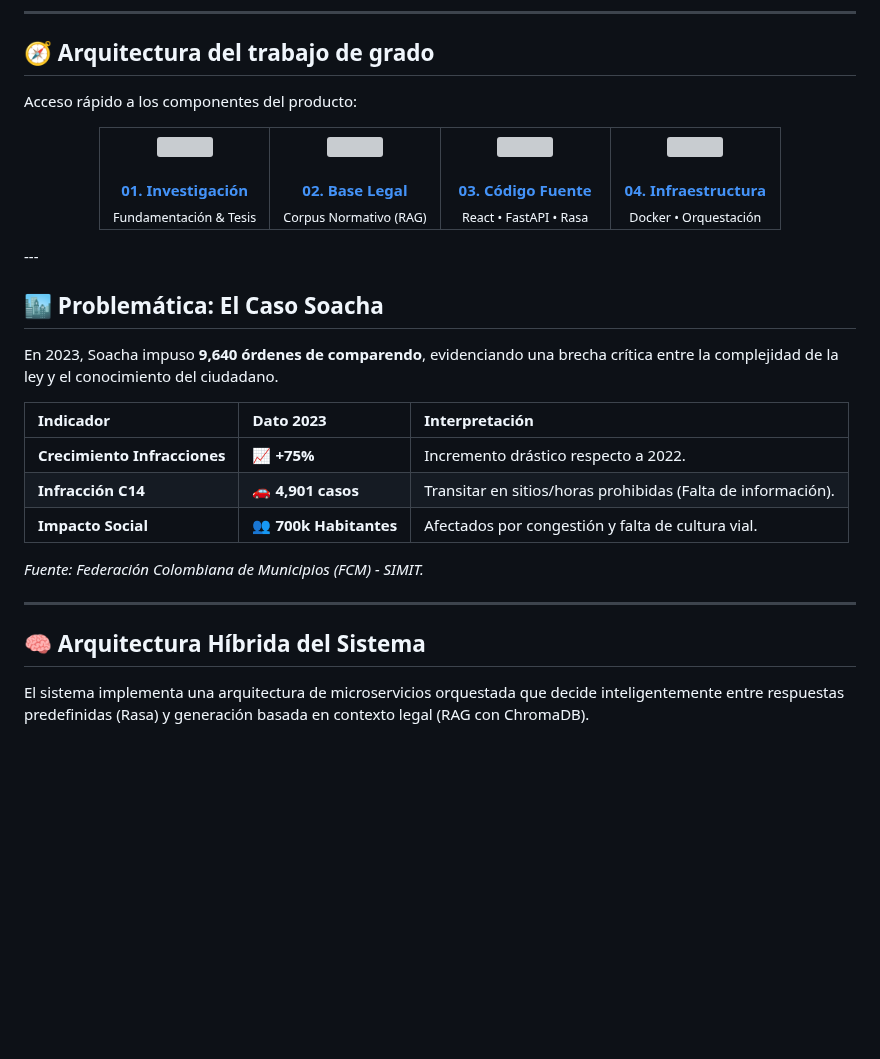
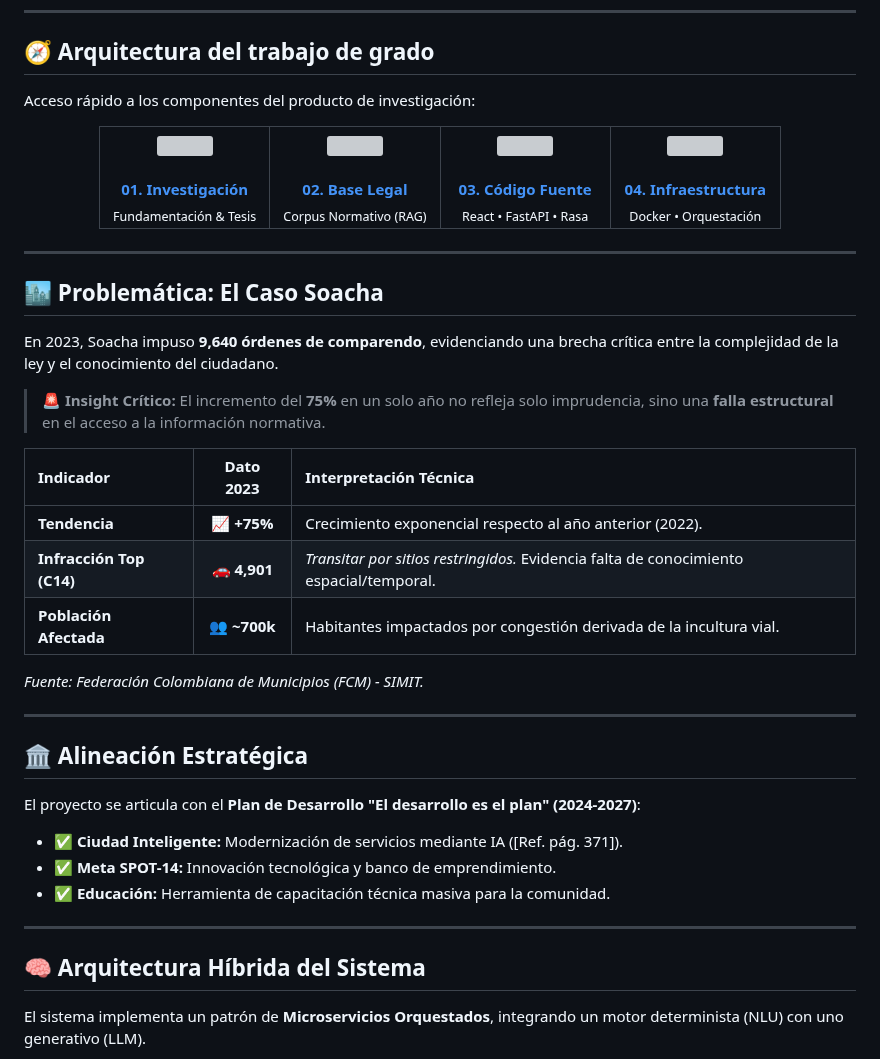
Before and after one commit to osjav2/TransitoBot-Soacha-Repositorio-PUJ, a Markdown page: README.md, the part around one of its changes. Rendered like a GitHub page; blank space fills up the shorter version; grey boxes are pictures that could not be loaded.

Commit message:
Update README.md
Ajustes de diseño en repositorio

````diff
--- a/README.md
+++ b/README.md
@@ -26,65 +26,78 @@
 
 ## 🧭 Arquitectura del trabajo de grado
 
-Acceso rápido a los componentes del producto:
+Acceso rápido a los componentes del producto de investigación:
 
 <div align="center">
 <table>
-  <tr>
-    <td align="center" width="25%">
-      <a href="./01_Investigacion_Academica">
-        <img src="https://img.icons8.com/fluency/96/learning.png" width="50px"><br>
-        <br>
-        <b>01. Investigación</b>
-      </a><br>
-      <sub>Fundamentación & Tesis</sub>
-    </td>
-    <td align="center" width="25%">
-      <a href="./02_Base_Conocimiento_Legal">
-        <img src="https://img.icons8.com/fluency/96/law.png" width="50px"><br>
-        <br>
-        <b>02. Base Legal</b>
-      </a><br>
-      <sub>Corpus Normativo (RAG)</sub>
-    </td>
-    <td align="center" width="25%">
-      <a href="./03_Sistema_TransitoBot">
-        <img src="https://img.icons8.com/fluency/96/source-code.png" width="50px"><br>
-        <br>
-        <b>03. Código Fuente</b>
-      </a><br>
-      <sub>React • FastAPI • Rasa</sub>
-    </td>
-    <td align="center" width="25%">
-      <a href="./04_Despliegue_Arquitectura">
-        <img src="https://img.icons8.com/fluency/96/server.png" width="50px"><br>
-        <br>
-        <b>04. Infraestructura</b>
-      </a><br>
-      <sub>Docker • Orquestación</sub>
-    </td>
-  </tr>
+<tr>
+<td align="center" width="25%">
+<a href="./01_Investigacion_Academica">
+<img src="https://img.icons8.com/fluency/96/learning.png" width="50px"><br>
+<br>
+<b>01. Investigación</b>
+</a><br>
+<sub>Fundamentación & Tesis</sub>
+</td>
+<td align="center" width="25%">
+<a href="./02_Base_Conocimiento_Legal">
+<img src="https://img.icons8.com/fluency/96/law.png" width="50px"><br>
+<br>
+<b>02. Base Legal</b>
+</a><br>
+<sub>Corpus Normativo (RAG)</sub>
+</td>
+<td align="center" width="25%">
+<a href="./03_Sistema_TransitoBot">
+<img src="https://img.icons8.com/fluency/96/source-code.png" width="50px"><br>
+<br>
+<b>03. Código Fuente</b>
+</a><br>
+<sub>React • FastAPI • Rasa</sub>
+</td>
+<td align="center" width="25%">
+<a href="./04_Despliegue_Arquitectura">
+<img src="https://img.icons8.com/fluency/96/server.png" width="50px"><br>
+<br>
+<b>04. Infraestructura</b>
+</a><br>
+<sub>Docker • Orquestación</sub>
+</td>
+</tr>
 </table>
 </div>
+
 ---
 
 ## 🏙️ Problemática: El Caso Soacha
 
 En 2023, Soacha impuso **9,640 órdenes de comparendo**, evidenciando una brecha crítica entre la complejidad de la ley y el conocimiento del ciudadano.
 
-| Indicador | Dato 2023 | Interpretación |
-| :--- | :--- | :--- |
-| **Crecimiento Infracciones** | 📈 **+75%** | Incremento drástico respecto a 2022. |
-| **Infracción C14** | 🚗 **4,901 casos** | Transitar en sitios/horas prohibidas (Falta de información). |
-| **Impacto Social** | 👥 **700k Habitantes** | Afectados por congestión y falta de cultura vial. |
+> 🚨 **Insight Crítico:** El incremento del **75%** en un solo año no refleja solo imprudencia, sino una **falla estructural** en el acceso a la información normativa.
+
+| Indicador | Dato 2023 | Interpretación Técnica |
+| :--- | :---: | :--- |
+| **Tendencia** | 📈 **+75%** | Crecimiento exponencial respecto al año anterior (2022). |
+| **Infracción Top (C14)** | 🚗 **4,901** | *Transitar por sitios restringidos.* Evidencia falta de conocimiento espacial/temporal. |
+| **Población Afectada** | 👥 **~700k** | Habitantes impactados por congestión derivada de la incultura vial. |
 
 *Fuente: Federación Colombiana de Municipios (FCM) - SIMIT.*
 
 ---
 
+## 🏛️ Alineación Estratégica
+
+El proyecto se articula con el **Plan de Desarrollo "El desarrollo es el plan" (2024-2027)**:
+
+* ✅ **Ciudad Inteligente:** Modernización de servicios mediante IA ([Ref. pág. 371]).
+* ✅ **Meta SPOT-14:** Innovación tecnológica y banco de emprendimiento.
+* ✅ **Educación:** Herramienta de capacitación técnica masiva para la comunidad.
+
+---
+
 ## 🧠 Arquitectura Híbrida del Sistema
 
-El sistema implementa una arquitectura de microservicios orquestada que decide inteligentemente entre respuestas predefinidas (Rasa) y generación basada en contexto legal (RAG con ChromaDB).
+El sistema implementa un patrón de **Microservicios Orquestados**, integrando un motor determinista (NLU) con uno generativo (LLM).
 
 ```mermaid
 graph TD;
````
Also changed, not shown: other parts of README.md (+19 -12 lines).
